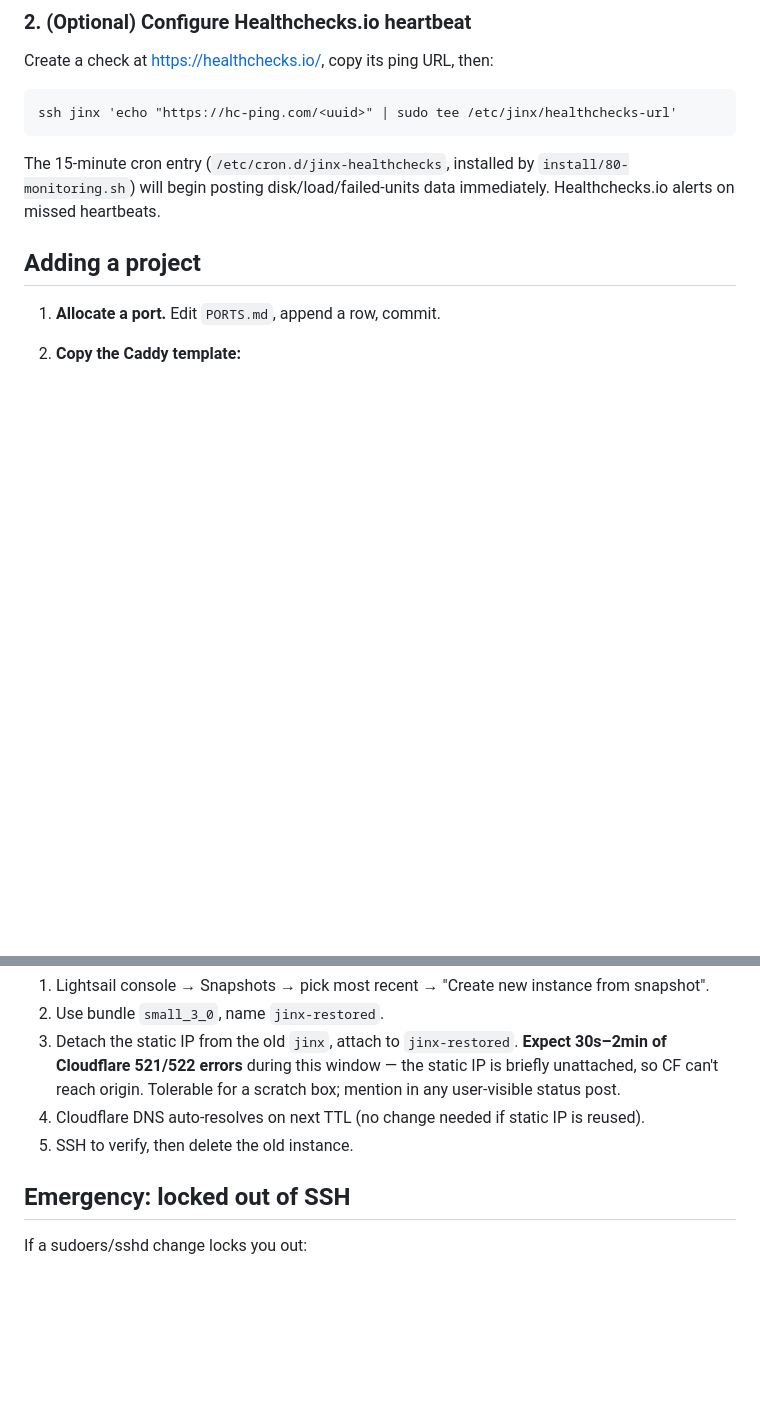
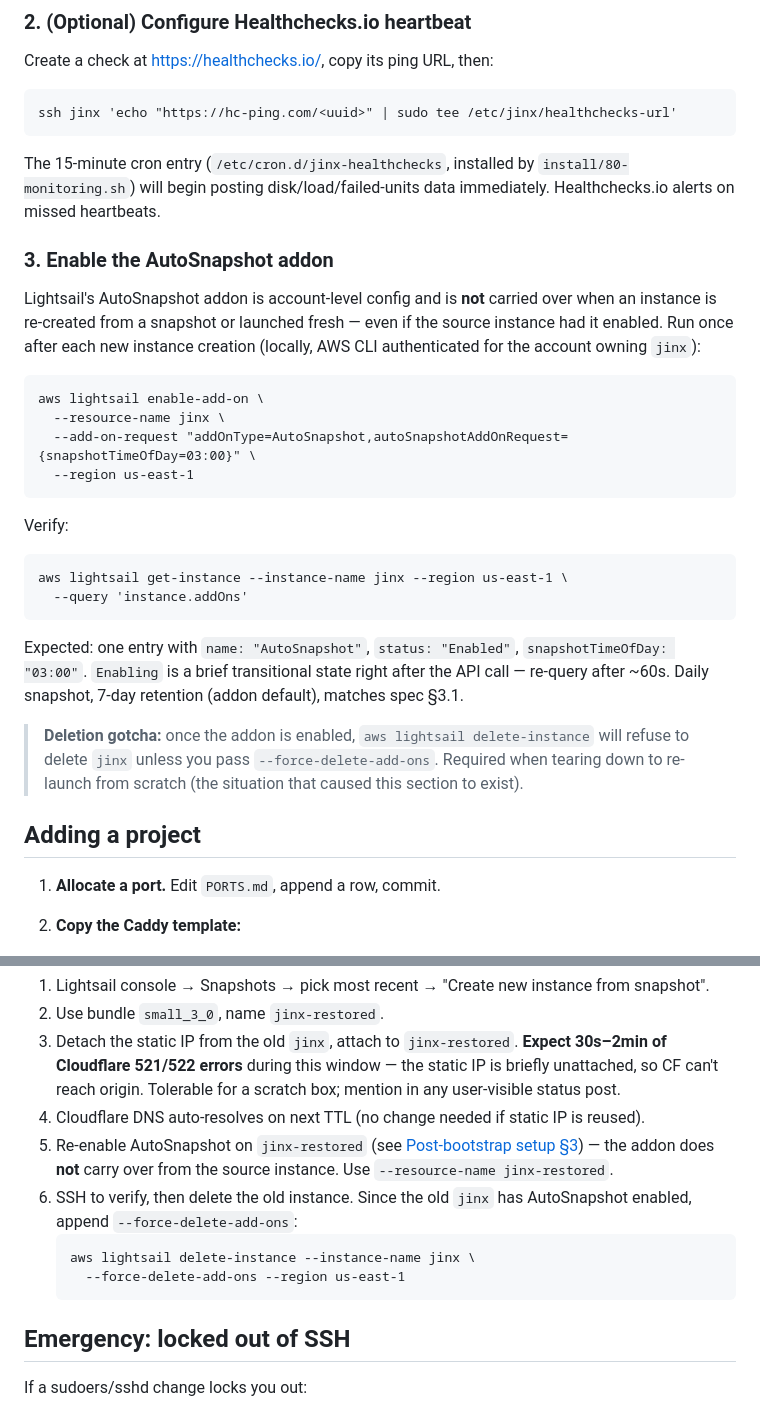
Before and after one commit to andrewmcadoo/jinx, a Markdown page: RUNBOOK.md, 2 parts joined by grey strips. Rendered like a GitHub page; blank space fills up the shorter version.

Commit message:
docs(runbook): document AutoSnapshot enable as post-bootstrap step
AutoSnapshot is account-level Lightsail config, not instance config, so
re-creating jinx (snapshot-restore or fresh launch) drops the addon
unless explicitly re-enabled. The last re-create missed this and left
the box with zero automated backups for ~a day. Add §3 to "Post-bootstrap
setup" with the enable + verify commands, note the --force-delete-add-ons
gotcha on deletion, and cross-link from the snapshot-restore procedure.

````diff
--- a/RUNBOOK.md
+++ b/RUNBOOK.md
@@ -40,6 +40,28 @@ ssh jinx 'echo "https://hc-ping.com/<uuid>" | sudo tee /etc/jinx/healthchecks-ur
 ```
 
 The 15-minute cron entry (`/etc/cron.d/jinx-healthchecks`, installed by `install/80-monitoring.sh`) will begin posting disk/load/failed-units data immediately. Healthchecks.io alerts on missed heartbeats.
+
+### 3. Enable the AutoSnapshot addon
+
+Lightsail's AutoSnapshot addon is account-level config and is **not** carried over when an instance is re-created from a snapshot or launched fresh — even if the source instance had it enabled. Run once after each new instance creation (locally, AWS CLI authenticated for the account owning `jinx`):
+
+```
+aws lightsail enable-add-on \
+  --resource-name jinx \
+  --add-on-request "addOnType=AutoSnapshot,autoSnapshotAddOnRequest={snapshotTimeOfDay=03:00}" \
+  --region us-east-1
+```
+
+Verify:
+
+```
+aws lightsail get-instance --instance-name jinx --region us-east-1 \
+  --query 'instance.addOns'
+```
+
+Expected: one entry with `name: "AutoSnapshot"`, `status: "Enabled"`, `snapshotTimeOfDay: "03:00"`. `Enabling` is a brief transitional state right after the API call — re-query after ~60s. Daily snapshot, 7-day retention (addon default), matches spec §3.1.
+
+> **Deletion gotcha:** once the addon is enabled, `aws lightsail delete-instance` will refuse to delete `jinx` unless you pass `--force-delete-add-ons`. Required when tearing down to re-launch from scratch (the situation that caused this section to exist).
 
 ## Adding a project
 
@@ -212,7 +234,12 @@ ssh jinx 'sudo /usr/local/bin/refresh-ssh-keys'
    the static IP is briefly unattached, so CF can't reach origin.
    Tolerable for a scratch box; mention in any user-visible status post.
 4. Cloudflare DNS auto-resolves on next TTL (no change needed if static IP is reused).
-5. SSH to verify, then delete the old instance.
+5. Re-enable AutoSnapshot on `jinx-restored` (see [Post-bootstrap setup §3](#3-enable-the-autosnapshot-addon)) — the addon does **not** carry over from the source instance. Use `--resource-name jinx-restored`.
+6. SSH to verify, then delete the old instance. Since the old `jinx` has AutoSnapshot enabled, append `--force-delete-add-ons`:
+   ```
+   aws lightsail delete-instance --instance-name jinx \
+     --force-delete-add-ons --region us-east-1
+   ```
 
 ## Emergency: locked out of SSH
 
````
